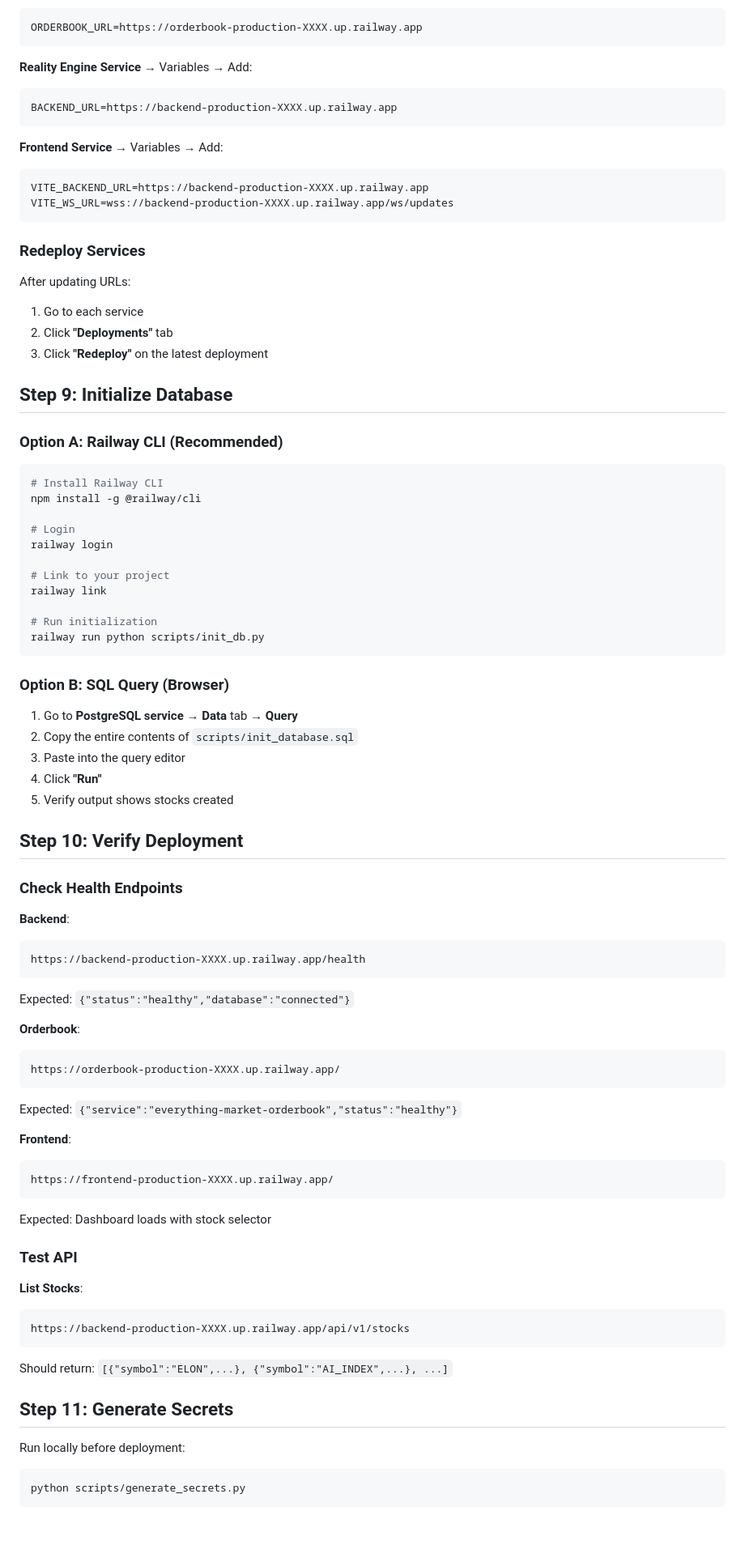
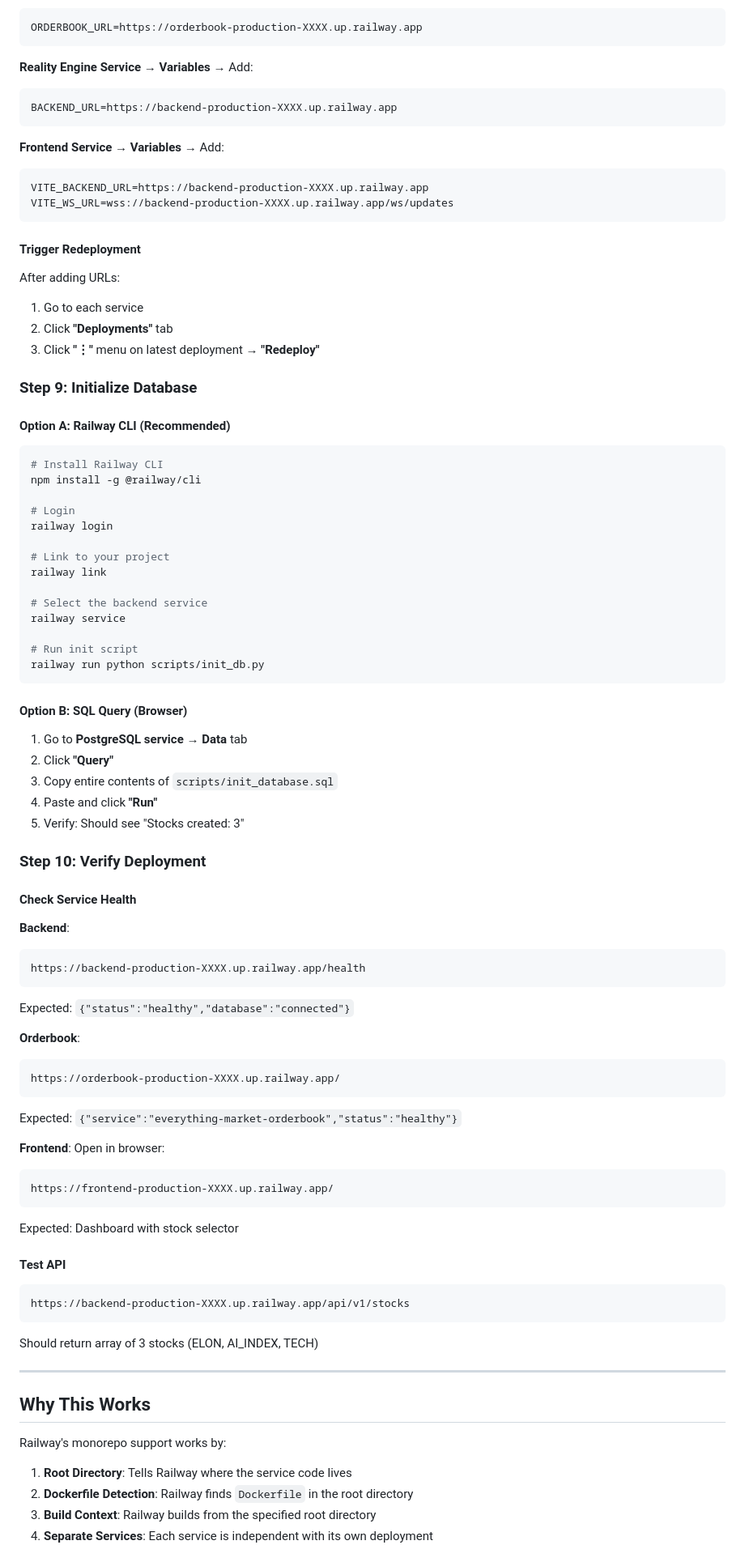
Before and after one commit to yassin549/xmarket, a Markdown page: RAILWAY_DEPLOYMENT.md, the part around one of its changes. Shown at 81% size. Drawn GitHub-style; blank space fills up the shorter version.

````diff
--- a/RAILWAY_DEPLOYMENT.md
+++ b/RAILWAY_DEPLOYMENT.md
@@ -114,27 +94,27 @@ Go to each service → Settings → Networking → Copy the public URL:
 ORDERBOOK_URL=https://orderbook-production-XXXX.up.railway.app
 ```
 
-**Reality Engine Service** → Variables → Add:
+**Reality Engine Service** → **Variables** → Add:
 ```
 BACKEND_URL=https://backend-production-XXXX.up.railway.app
 ```
 
-**Frontend Service** → Variables → Add:
+**Frontend Service** → **Variables** → Add:
 ```
 VITE_BACKEND_URL=https://backend-production-XXXX.up.railway.app
 VITE_WS_URL=wss://backend-production-XXXX.up.railway.app/ws/updates
 ```
 
-### Redeploy Services
+#### Trigger Redeployment
 
-After updating URLs:
+After adding URLs:
 1. Go to each service
 2. Click **"Deployments"** tab
-3. Click **"Redeploy"** on the latest deployment
+3. Click **"⋮"** menu on latest deployment → **"Redeploy"**
 
-## Step 9: Initialize Database
+### Step 9: Initialize Database
 
-### Option A: Railway CLI (Recommended)
+#### Option A: Railway CLI (Recommended)
 
 ```bash
 # Install Railway CLI
@@ -146,21 +126,24 @@ railway login
 # Link to your project
 railway link
 
-# Run initialization
+# Select the backend service
+railway service
+
+# Run init script
 railway run python scripts/init_db.py
 ```
 
-### Option B: SQL Query (Browser)
+#### Option B: SQL Query (Browser)
 
-1. Go to **PostgreSQL service** → **Data** tab → **Query**
-2. Copy the entire contents of `scripts/init_database.sql`
-3. Paste into the query editor
-4. Click **"Run"**
-5. Verify output shows stocks created
+1. Go to **PostgreSQL service** → **Data** tab
+2. Click **"Query"**
+3. Copy entire contents of `scripts/init_database.sql`
+4. Paste and click **"Run"**
+5. Verify: Should see "Stocks created: 3"
 
-## Step 10: Verify Deployment
+### Step 10: Verify Deployment
 
-### Check Health Endpoints
+#### Check Service Health
 
 **Backend**:
 ```
@@ -175,24 +158,26 @@ https://orderbook-production-XXXX.up.railway.app/
 Expected: `{"service":"everything-market-orderbook","status":"healthy"}`
 
 **Frontend**:
+Open in browser:
 ```
 https://frontend-production-XXXX.up.railway.app/
 ```
-Expected: Dashboard loads with stock selector
+Expected: Dashboard with stock selector
 
-### Test API
+#### Test API
 
-**List Stocks**:
 ```
 https://backend-production-XXXX.up.railway.app/api/v1/stocks
 ```
-Should return: `[{"symbol":"ELON",...}, {"symbol":"AI_INDEX",...}, ...]`
+Should return array of 3 stocks (ELON, AI_INDEX, TECH)
 
-## Step 11: Generate Secrets
+---
 
-Run locally before deployment:
+## Why This Works
 
-```bash
-python scripts/generate_secrets.py
-```
+Railway's monorepo support works by:
+1. **Root Directory**: Tells Railway where the service code lives
+2. **Dockerfile Detection**: Railway finds `Dockerfile` in the root directory
+3. **Build Context**: Railway builds from the specified root directory
+4. **Separate Services**: Each service is independent with its own deployment
 
````
Also changed, not shown: other parts of RAILWAY_DEPLOYMENT.md (+124 -145 lines).
